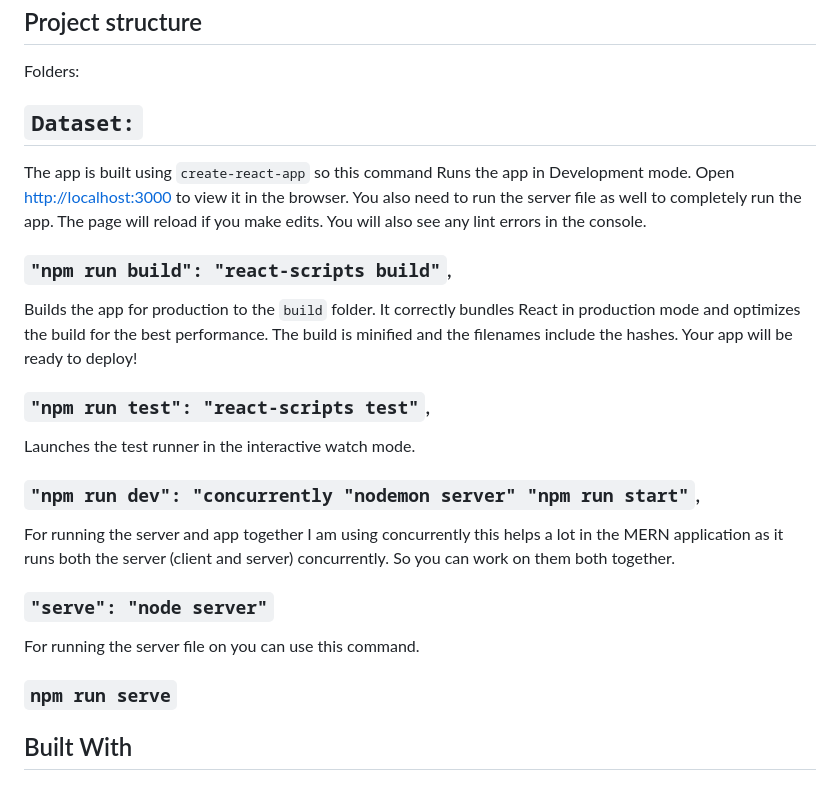
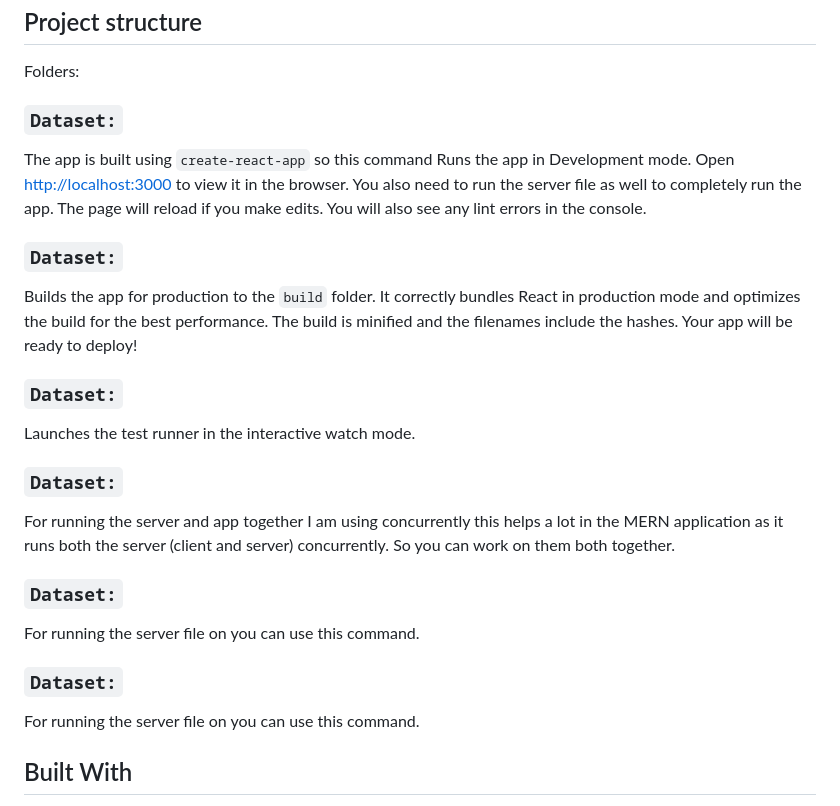
Before and after one commit to a-s228322/Petrol-2.0, a Markdown page: README.md, the part around the change. GitHub-like rendering.

```diff
--- a/README.md
+++ b/README.md
@@ -12,28 +12,30 @@
 
 Folders:
 
-## `Dataset:`
+### `Dataset:`
 
 The app is built using `create-react-app` so this command Runs the app in Development mode. Open [http://localhost:3000](http://localhost:3000) to view it in the browser. You also need to run the server file as well to completely run the app. The page will reload if you make edits.
 You will also see any lint errors in the console.
 
-### `"npm run build": "react-scripts build"`,
+### `Dataset:`
 
 Builds the app for production to the `build` folder. It correctly bundles React in production mode and optimizes the build for the best performance. The build is minified and the filenames include the hashes. Your app will be ready to deploy!
 
-### `"npm run test": "react-scripts test"`,
+### `Dataset:`
 
 Launches the test runner in the interactive watch mode.
 
-### `"npm run dev": "concurrently "nodemon server" "npm run start"`,
+### `Dataset:`
 
 For running the server and app together I am using concurrently this helps a lot in the MERN application as it runs both the server (client and server) concurrently. So you can work on them both together.
 
-### `"serve": "node server"`
+### `Dataset:`
 
 For running the server file on you can use this command.
 
-### `npm run serve`
+### `Dataset:`
+
+For running the server file on you can use this command.
 
 ## Built With
 
```
